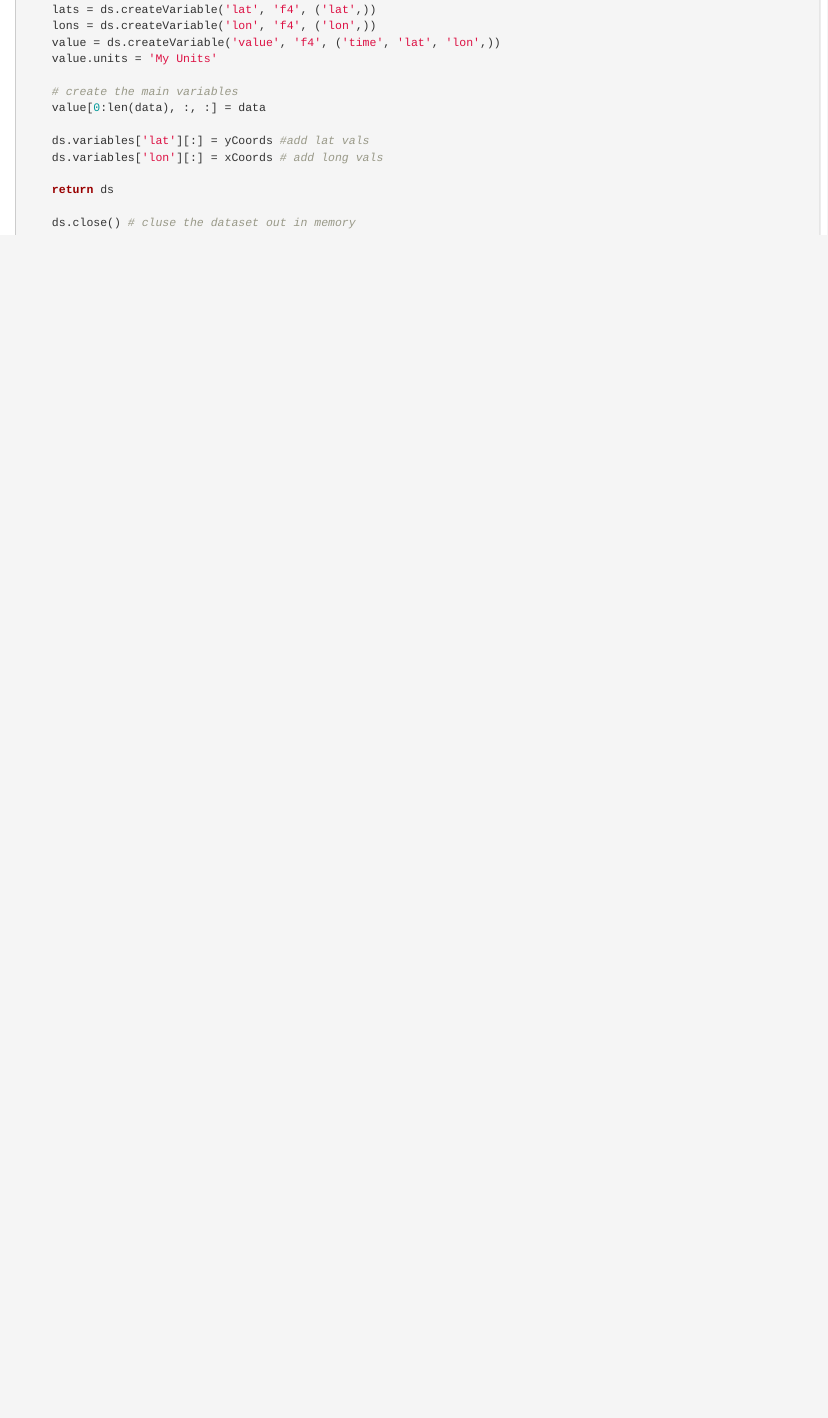
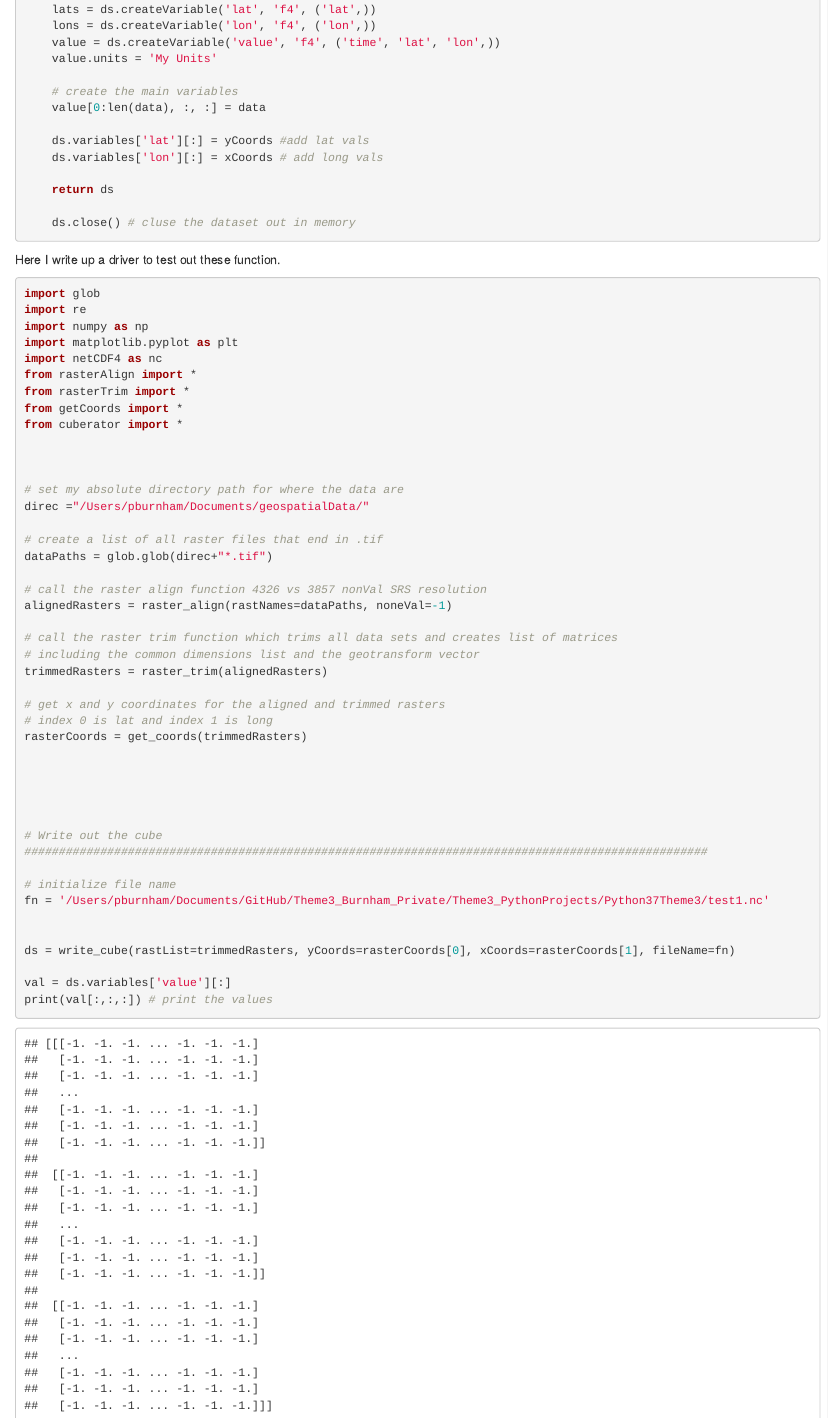
Before and after one commit to alexburn17/Theme3_LabNotebook, an R Markdown document (R_scripts/Theme3_labNotebook2.Rmd): the page in a window 1100 px wide, from 7450 px down. The pictures show the output file R_scripts/Theme3_labNotebook2.html that the author committed with the source, opened offline.

Commit message:
added driver to lab notebook

````diff
--- a/R_scripts/Theme3_labNotebook2.Rmd
+++ b/R_scripts/Theme3_labNotebook2.Rmd
@@ -390,3 +390,53 @@ def write_cube(rastList=None, yCoords=None, xCoords=None, fileName=None):
 
 
 ```
+
+Here I write up a driver to test out these function.
+
+```{python}
+import glob
+import re
+import numpy as np
+import matplotlib.pyplot as plt
+import netCDF4 as nc
+from rasterAlign import *
+from rasterTrim import *
+from getCoords import *
+from cuberator import *
+
+
+
+# set my absolute directory path for where the data are
+direc ="/Users/pburnham/Documents/geospatialData/"
+
+# create a list of all raster files that end in .tif
+dataPaths = glob.glob(direc+"*.tif")
+
+# call the raster align function 4326 vs 3857 nonVal SRS resolution
+alignedRasters = raster_align(rastNames=dataPaths, noneVal=-1)
+
+# call the raster trim function which trims all data sets and creates list of matrices
+# including the common dimensions list and the geotransform vector
+trimmedRasters = raster_trim(alignedRasters)
+
+# get x and y coordinates for the aligned and trimmed rasters
+# index 0 is lat and index 1 is long
+rasterCoords = get_coords(trimmedRasters)
+
+
+
+
+
+# Write out the cube
+###################################################################################################
+
+# initialize file name
+fn = '/Users/pburnham/Documents/GitHub/Theme3_Burnham_Private/Theme3_PythonProjects/Python37Theme3/test1.nc'
+
+
+ds = write_cube(rastList=trimmedRasters, yCoords=rasterCoords[0], xCoords=rasterCoords[1], fileName=fn)
+
+val = ds.variables['value'][:]
+print(val[:,:,:]) # print the values
+
+```
````
Also changed, not shown: R_scripts/Theme3_labNotebook2.html.
